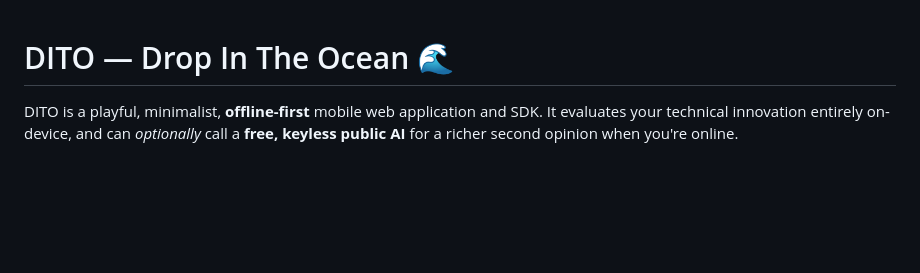
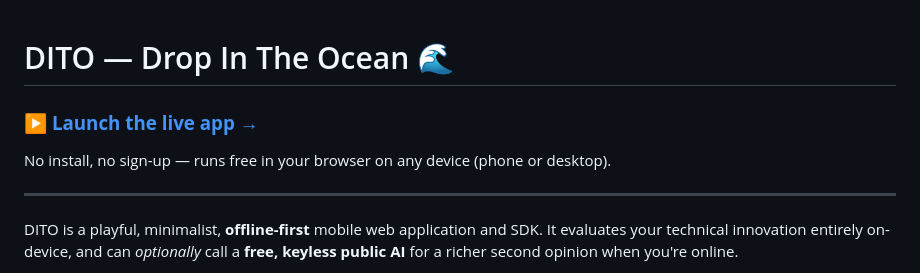
Before and after one commit to Umair-JM/DITO, a Markdown page: README.md, the part around the change. GitHub-like rendering; blank space fills up the shorter version.

Commit message:
README: add one-click live demo link at the top

```diff
--- a/README.md
+++ b/README.md
@@ -1,4 +1,10 @@
 # DITO — Drop In The Ocean 🌊
+
+### ▶️ **[Launch the live app →](https://umair-jm.github.io/DITO/)**
+
+No install, no sign-up — runs free in your browser on any device (phone or desktop).
+
+---
 
 DITO is a playful, minimalist, **offline-first** mobile web application and SDK. It evaluates your technical innovation entirely on-device, and can *optionally* call a **free, keyless public AI** for a richer second opinion when you're online.
 
```
